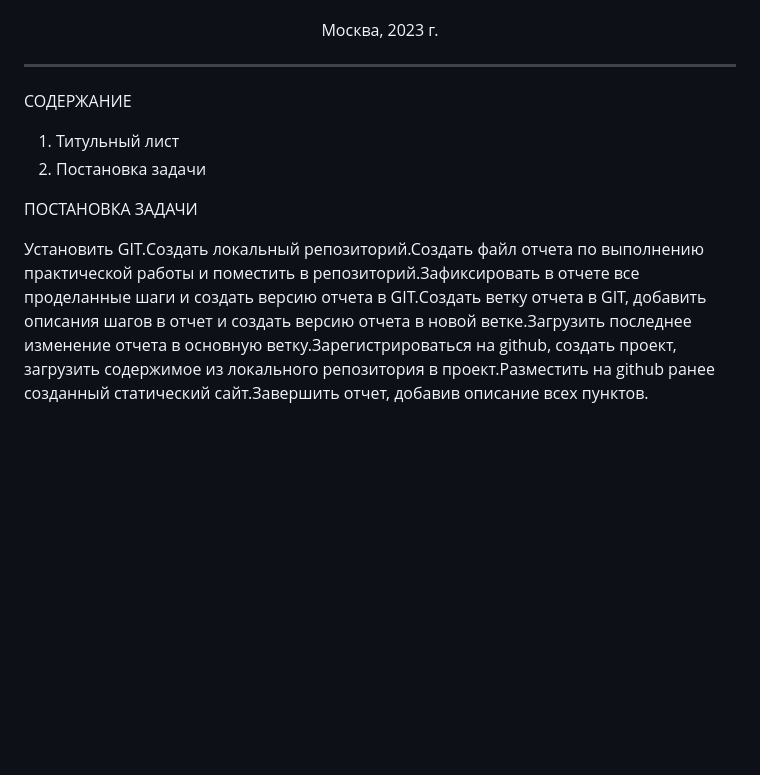
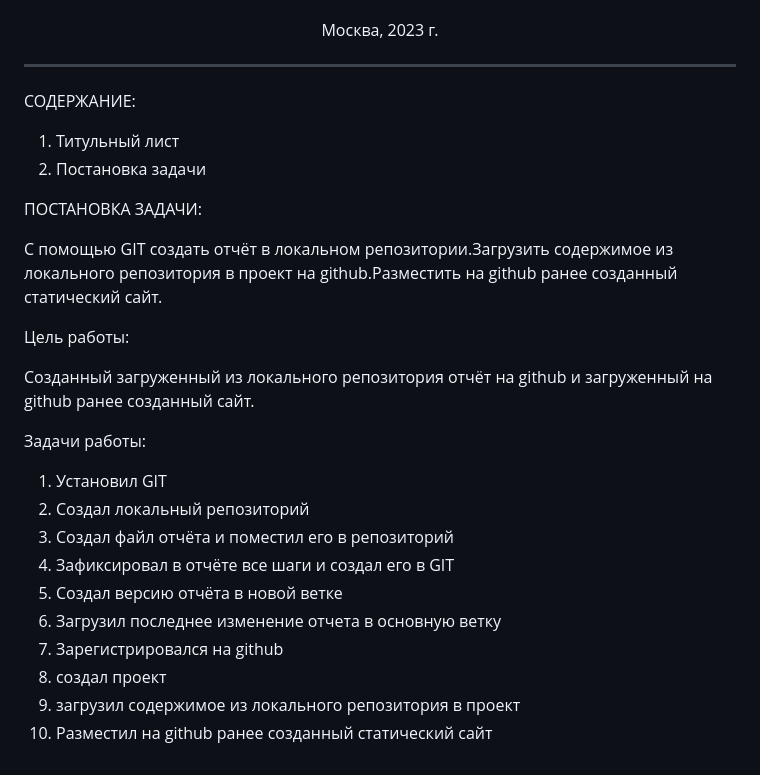
Before and after one commit to Lohinius/homework-IIT, a Markdown page: README.md, the part around the change. GitHub-like rendering; blank space fills up the shorter version.

```diff
--- a/README.md
+++ b/README.md
@@ -28,10 +28,28 @@
 
   <hr>
 
-  СОДЕРЖАНИЕ
+  СОДЕРЖАНИЕ:
+
   1. Титульный лист
   2. Постановка задачи
 
-  ПОСТАНОВКА ЗАДАЧИ
+  ПОСТАНОВКА ЗАДАЧИ:
 
-  Установить GIT.Создать локальный репозиторий.Создать файл отчета по выполнению практической работы и поместить в репозиторий.Зафиксировать в отчете все проделанные шаги и   создать версию отчета в GIT.Создать ветку отчета в GIT, добавить описания шагов в отчет и создать версию отчета в новой ветке.Загрузить последнее изменение отчета в         основную ветку.Зарегистрироваться на github, создать проект, загрузить содержимое из локального репозитория в проект.Разместить на github ранее созданный статический        сайт.Завершить отчет, добавив описание всех пунктов.
+  С помощью GIT создать отчёт в локальном репозитории.Загрузить содержимое из локального репозитория в проект на github.Разместить на github ранее созданный статический       сайт.
+
+  Цель работы:
+
+  Созданный загруженный из локального репозитория отчёт на github и загруженный на github ранее созданный сайт.
+
+  Задачи работы:
+
+  1. Установил GIT
+  2. Создал локальный репозиторий
+  3. Создал файл отчёта и поместил его в репозиторий
+  4. Зафиксировал в отчёте все шаги и создал его в GIT
+  5. Создал версию отчёта в новой ветке
+  6. Загрузил последнее изменение отчета в основную ветку
+  7. Зарегистрировался на github
+  8. создал проект
+  9. загрузил содержимое из локального репозитория в проект
+  10. Разместил на github ранее созданный статический сайт
```
